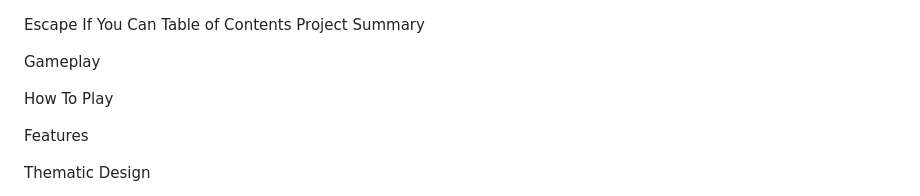
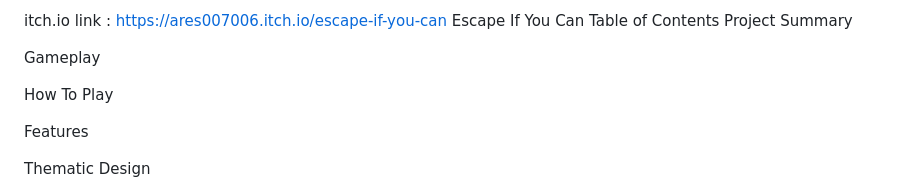
Before and after one commit to Ares006-007/escape-if-you-can, a Markdown page: README.md, the part around the change. Rendered like a GitHub page.

```diff
--- a/README.md
+++ b/README.md
@@ -1,3 +1,4 @@
+itch.io link : https://ares007006.itch.io/escape-if-you-can
 Escape If You Can
 Table of Contents
 Project Summary
```
